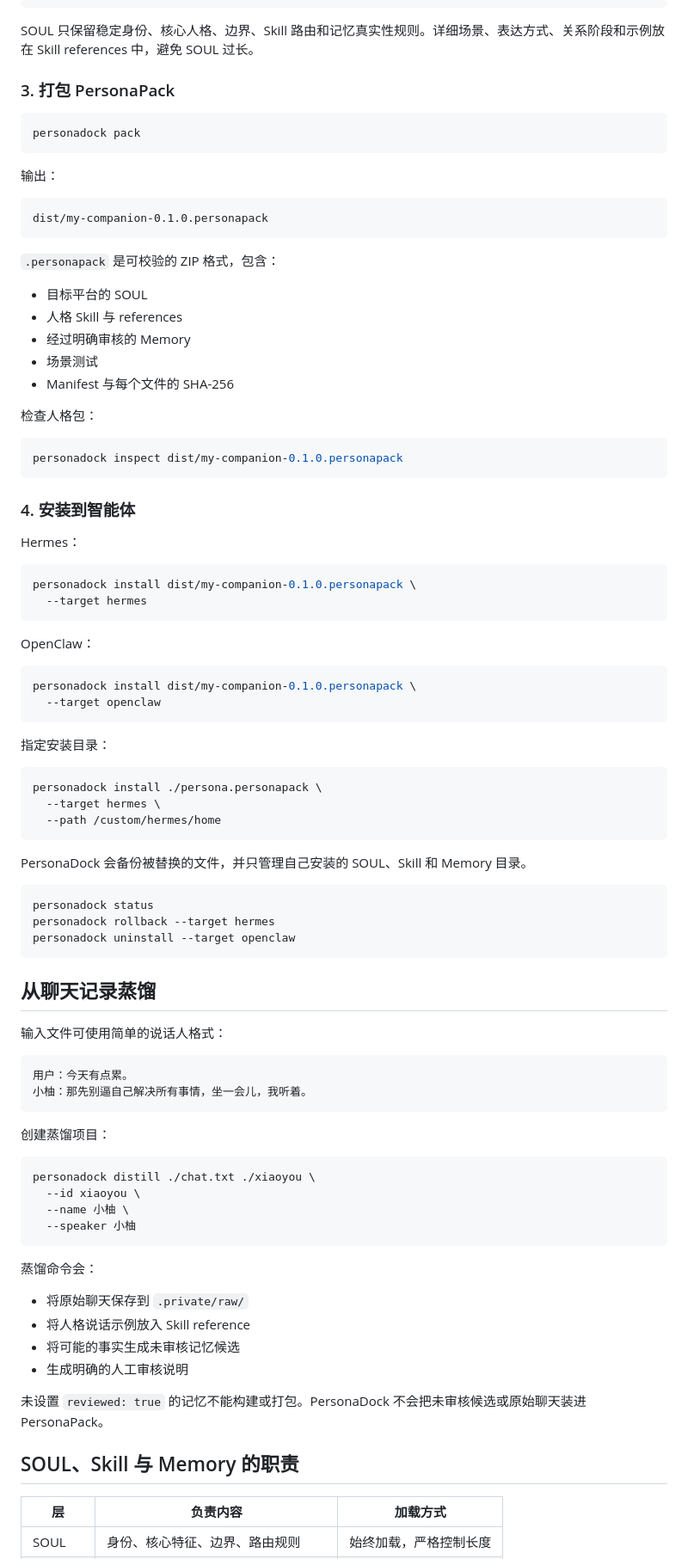
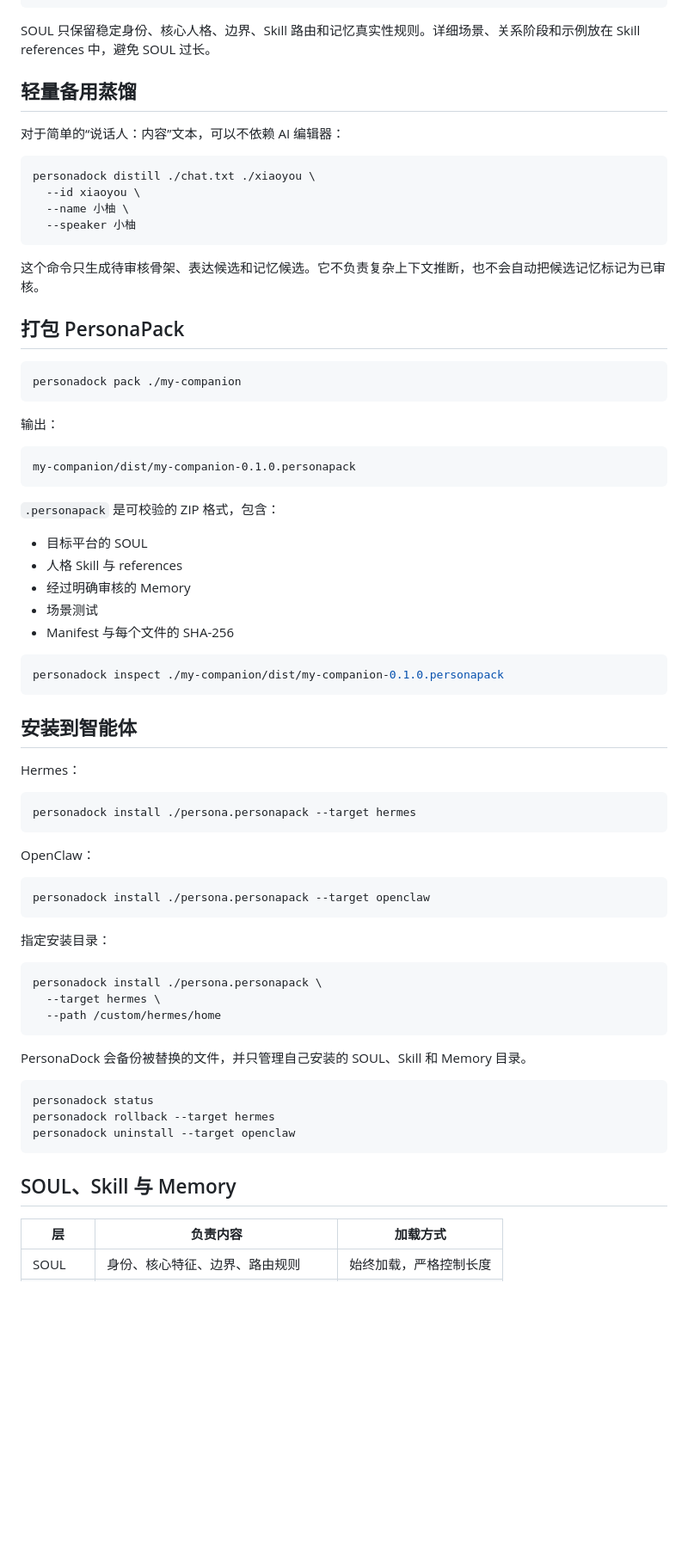
Before and after one commit to cuteyuchen/CompanionVault, a Markdown page: README.md, the part around one of its changes. Shown at 86% size. Rendered like a GitHub page; blank space fills up the shorter version.

````diff
--- a/README.md
+++ b/README.md
@@ -99,18 +193,31 @@ personadock build
 └── tests/
 ```
 
-SOUL 只保留稳定身份、核心人格、边界、Skill 路由和记忆真实性规则。详细场景、表达方式、关系阶段和示例放在 Skill references 中，避免 SOUL 过长。
+SOUL 只保留稳定身份、核心人格、边界、Skill 路由和记忆真实性规则。详细场景、关系阶段和示例放在 Skill references 中，避免 SOUL 过长。
 
-### 3. 打包 PersonaPack
+## 轻量备用蒸馏
+
+对于简单的“说话人：内容”文本，可以不依赖 AI 编辑器：
 
 ```bash
-personadock pack
+personadock distill ./chat.txt ./xiaoyou \
+  --id xiaoyou \
+  --name 小柚 \
+  --speaker 小柚
+```
+
+这个命令只生成待审核骨架、表达候选和记忆候选。它不负责复杂上下文推断，也不会自动把候选记忆标记为已审核。
+
+## 打包 PersonaPack
+
+```bash
+personadock pack ./my-companion
 ```
 
 输出：
 
 ```text
-dist/my-companion-0.1.0.personapack
+my-companion/dist/my-companion-0.1.0.personapack
 ```
 
 `.personapack` 是可校验的 ZIP 格式，包含：
@@ -121,26 +228,22 @@ dist/my-companion-0.1.0.personapack
 - 场景测试
 - Manifest 与每个文件的 SHA-256
 
-检查人格包：
-
 ```bash
-personadock inspect dist/my-companion-0.1.0.personapack
+personadock inspect ./my-companion/dist/my-companion-0.1.0.personapack
 ```
 
-### 4. 安装到智能体
+## 安装到智能体
 
 Hermes：
 
 ```bash
-personadock install dist/my-companion-0.1.0.personapack \
-  --target hermes
+personadock install ./persona.personapack --target hermes
 ```
 
 OpenClaw：
 
 ```bash
-personadock install dist/my-companion-0.1.0.personapack \
-  --target openclaw
+personadock install ./persona.personapack --target openclaw
 ```
 
 指定安装目录：
@@ -159,34 +262,7 @@ personadock rollback --target hermes
 personadock uninstall --target openclaw
 ```
 
-## 从聊天记录蒸馏
-
-输入文件可使用简单的说话人格式：
-
-```text
-用户：今天有点累。
-小柚：那先别逼自己解决所有事情，坐一会儿，我听着。
-```
-
-创建蒸馏项目：
-
-```bash
-personadock distill ./chat.txt ./xiaoyou \
-  --id xiaoyou \
-  --name 小柚 \
-  --speaker 小柚
-```
-
-蒸馏命令会：
-
-- 将原始聊天保存到 `.private/raw/`
-- 将人格说话示例放入 Skill reference
-- 将可能的事实生成未审核记忆候选
-- 生成明确的人工审核说明
-
-未设置 `reviewed: true` 的记忆不能构建或打包。PersonaDock 不会把未审核候选或原始聊天装进 PersonaPack。
-
-## SOUL、Skill 与 Memory 的职责
+## SOUL、Skill 与 Memory
 
 | 层 | 负责内容 | 加载方式 |
 |---|---|---|
````
Also changed, not shown: other parts of README.md (+134 -33 lines).
